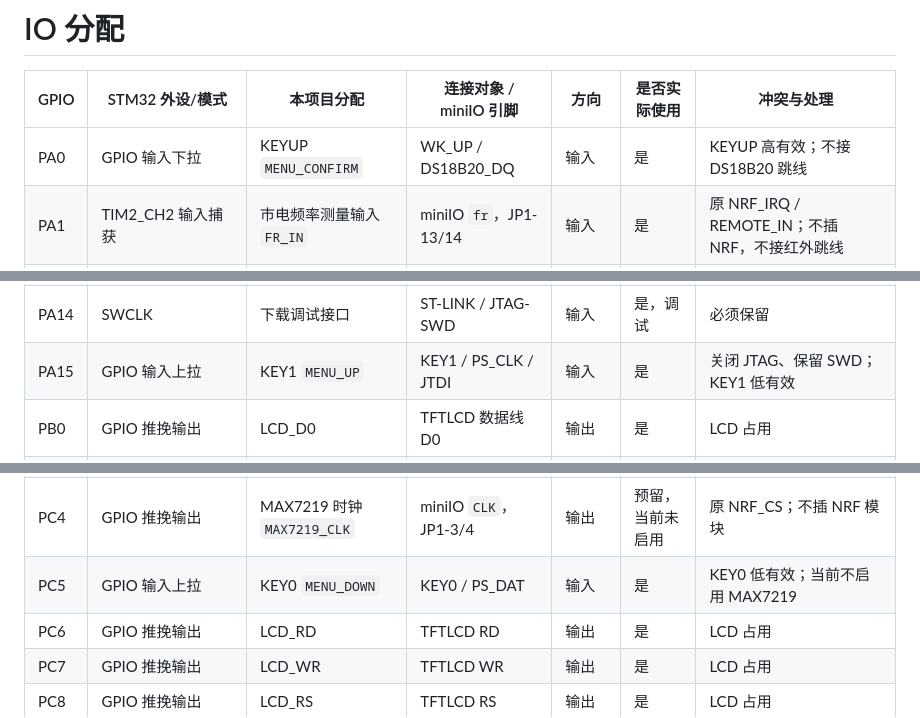
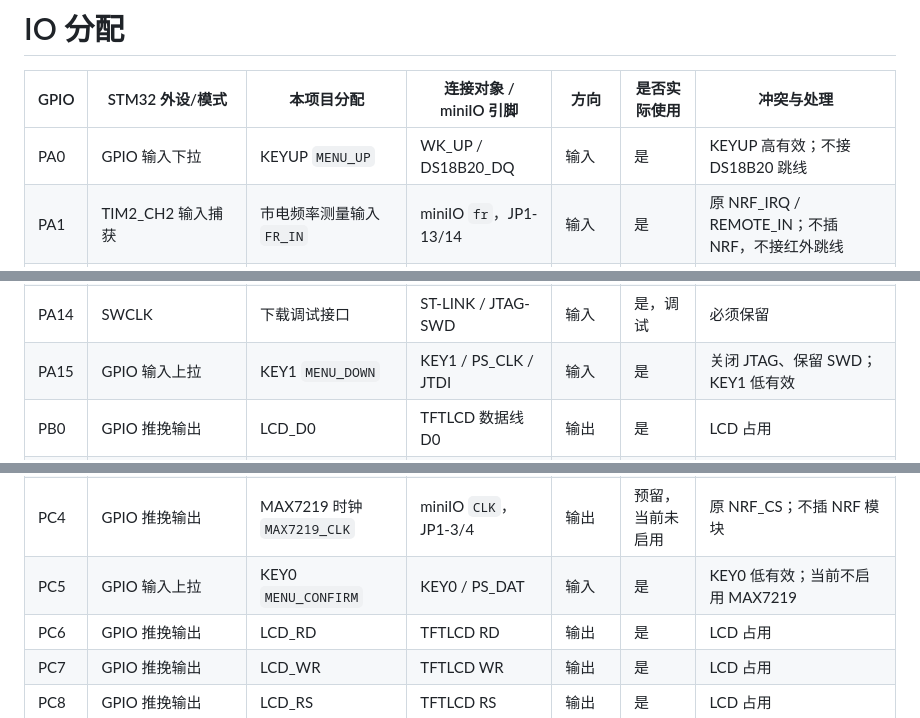
Before and after one commit to CQUT-OpenProject/QRSXTJYY_Desktop-Power-Monitoring-System, a Markdown page: docs/IO-ALLO.md, 3 parts joined by grey strips. GitHub-like rendering.

Commit message:
docs(pin): 更新IO分配文档以匹配最新的按键配置

```diff
--- a/docs/IO-ALLO.md
+++ b/docs/IO-ALLO.md
@@ -2,7 +2,7 @@
 
 | GPIO | STM32 外设/模式 | 本项目分配 | 连接对象 / miniIO 引脚 | 方向 | 是否实际使用 | 冲突与处理 |
 | --- | --- | --- | --- | --- | --- | --- |
-| PA0 | GPIO 输入下拉 | KEYUP `MENU_CONFIRM` | WK_UP / DS18B20_DQ | 输入 | 是 | KEYUP 高有效；不接 DS18B20 跳线 |
+| PA0 | GPIO 输入下拉 | KEYUP `MENU_UP` | WK_UP / DS18B20_DQ | 输入 | 是 | KEYUP 高有效；不接 DS18B20 跳线 |
 | PA1 | TIM2_CH2 输入捕获 | 市电频率测量输入 `FR_IN` | miniIO `fr`，JP1-13/14 | 输入 | 是 | 原 NRF_IRQ / REMOTE_IN；不插 NRF，不接红外跳线 |
 | PA2 | GPIO 推挽输出 | W25Q64 片选禁用 `FLASH_CS` | 板载 W25Q64 F_CS | 输出 | 是，安全态 | 上电后置高，避免 SPI Flash 被误选中 |
 | PA3 | GPIO 推挽输出 | SD 卡片选禁用 `SD_CS` | 板载 SD_CS | 输出 | 是，安全态 | 上电后置高，避免 SD 卡被误选中 |
@@ -17,7 +17,7 @@
 | PA12 | USB_D+ | 保留 | 板载 USB D+ | USB/保留 | 否 | 不作普通 GPIO |
 | PA13 | SWDIO | 下载调试接口 | ST-LINK / JTAG-SWD | 双向 | 是，调试 | 必须保留 |
 | PA14 | SWCLK | 下载调试接口 | ST-LINK / JTAG-SWD | 输入 | 是，调试 | 必须保留 |
-| PA15 | GPIO 输入上拉 | KEY1 `MENU_UP` | KEY1 / PS_CLK / JTDI | 输入 | 是 | 关闭 JTAG、保留 SWD；KEY1 低有效 |
+| PA15 | GPIO 输入上拉 | KEY1 `MENU_DOWN` | KEY1 / PS_CLK / JTDI | 输入 | 是 | 关闭 JTAG、保留 SWD；KEY1 低有效 |
 | PB0 | GPIO 推挽输出 | LCD_D0 | TFTLCD 数据线 D0 | 输出 | 是 | LCD 占用 |
 | PB1 | GPIO 推挽输出 | LCD_D1 | TFTLCD 数据线 D1 | 输出 | 是 | LCD 占用 |
 | PB2 | GPIO 推挽输出 | LCD_D2 | TFTLCD 数据线 D2 | 输出 | 是 | 同 BOOT1；仅上电采样，运行期给 LCD 用 |
@@ -39,7 +39,7 @@
 | PC2 | ADC1_IN12 | 漏电电流采样 `ADC_ILK` | miniIO `iLK`，JP1-15/16 | 模拟输入 | 是 | 原触摸屏 T_MISO；本方案禁用触摸屏 |
 | PC3 | ADC1_IN13 | 电流采样 `ADC_IL` | miniIO 飞线至 JP1-17/18 | 模拟输入 | 是 | 原触摸屏 T_MOSI；触摸屏禁用后可安全使用 |
 | PC4 | GPIO 推挽输出 | MAX7219 时钟 `MAX7219_CLK` | miniIO `CLK`，JP1-3/4 | 输出 | 预留，当前未启用 | 原 NRF_CS；不插 NRF 模块 |
-| PC5 | GPIO 输入上拉 | KEY0 `MENU_DOWN` | KEY0 / PS_DAT | 输入 | 是 | KEY0 低有效；当前不启用 MAX7219 |
+| PC5 | GPIO 输入上拉 | KEY0 `MENU_CONFIRM` | KEY0 / PS_DAT | 输入 | 是 | KEY0 低有效；当前不启用 MAX7219 |
 | PC6 | GPIO 推挽输出 | LCD_RD | TFTLCD RD | 输出 | 是 | LCD 占用 |
 | PC7 | GPIO 推挽输出 | LCD_WR | TFTLCD WR | 输出 | 是 | LCD 占用 |
 | PC8 | GPIO 推挽输出 | LCD_RS | TFTLCD RS | 输出 | 是 | LCD 占用 |
```
